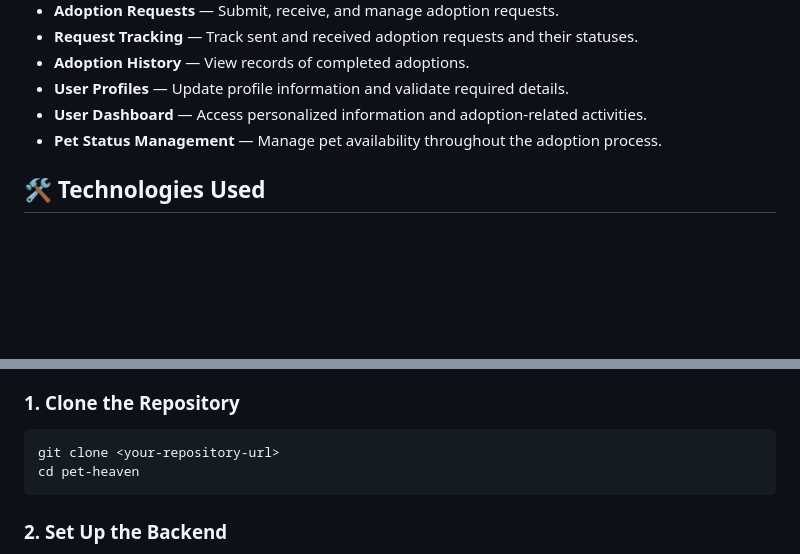
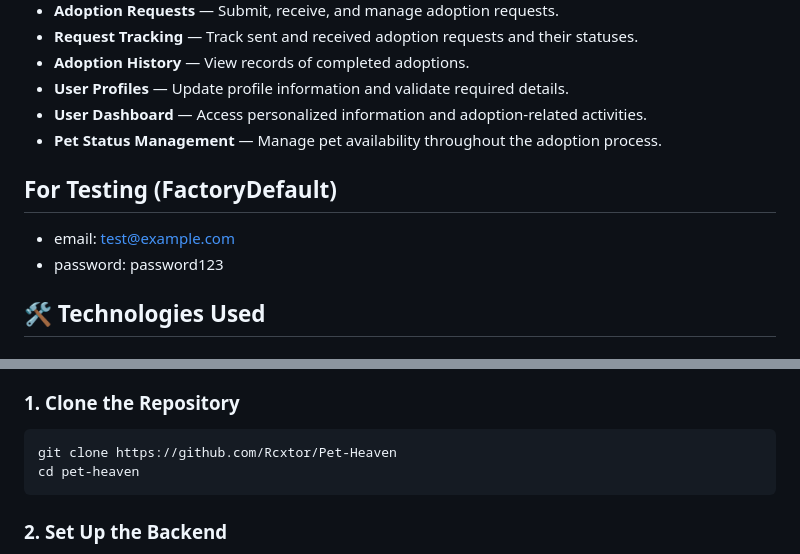
Before and after one commit to Rcxtor/Pet-Heaven, a Markdown page: README.md, 2 parts joined by grey strips. Drawn GitHub-style; blank space fills up the shorter version.

Commit message:
Update README with testing info
Added testing credentials and updated clone instructions.

````diff
--- a/README.md
+++ b/README.md
@@ -14,6 +14,10 @@ Pet Heaven is a full-stack web application designed to connect pet owners with p
 - **User Profiles** — Update profile information and validate required details.
 - **User Dashboard** — Access personalized information and adoption-related activities.
 - **Pet Status Management** — Manage pet availability throughout the adoption process.
+
+## For Testing (FactoryDefault)
+  - email: test@example.com
+  - password: password123
 
 ## 🛠️ Technologies Used
 
@@ -56,7 +60,7 @@ Make sure you have the following installed:
 ### 1. Clone the Repository
 
 ```bash
-git clone <your-repository-url>
+git clone https://github.com/Rcxtor/Pet-Heaven
 cd pet-heaven
 ```
 
````
